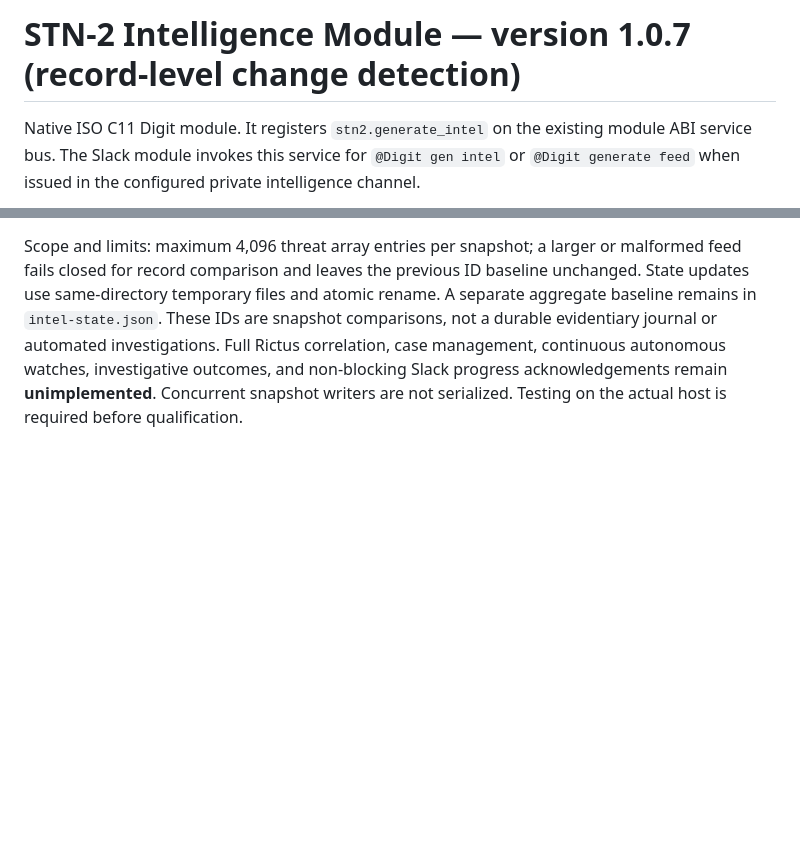
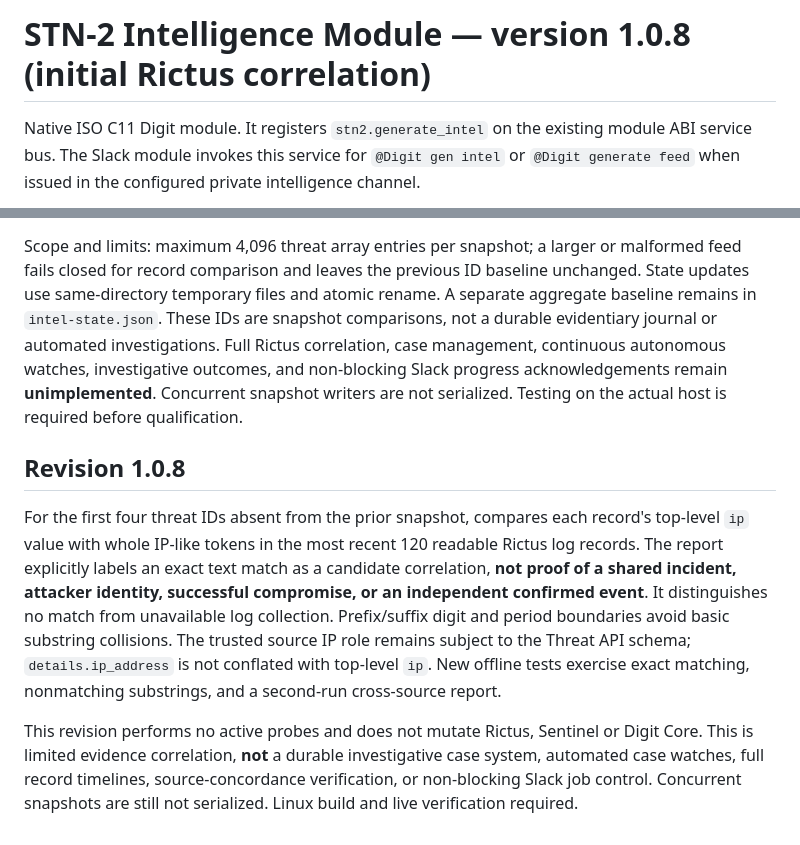
Before and after one commit to stnlabz/digit, a Markdown page: modules/stn2/README.md, 2 parts joined by grey strips. Drawn GitHub-style; blank space fills up the shorter version.

Commit message:
docs(stn2 1.0.8): describe bounded Rictus correlation and evidence limitations

```diff
--- a/modules/stn2/README.md
+++ b/modules/stn2/README.md
@@ -1,4 +1,4 @@
-# STN-2 Intelligence Module — version 1.0.7 (record-level change detection)
+# STN-2 Intelligence Module — version 1.0.8 (initial Rictus correlation)
 
 Native ISO C11 Digit module. It registers `stn2.generate_intel` on the existing
 module ABI service bus. The Slack module invokes this service for
@@ -75,3 +75,9 @@ The Digit runtime user must have write access to `/opt/digit/auth/stn2/`. This i
 On successful `/threats` retrieval, capture the response within the existing 8 MiB limit, validate the `threats` array, and compare stable `id` fields against a prior private snapshot at `/opt/digit/auth/stn2/threat-ids.json` (0600). The first collection establishes a baseline; subsequent reports show how many IDs are absent from the prior snapshot and list up to four new record IDs with reported type and timestamp. Duplicate IDs within a single collection are not double-counted. `/events` is *not* treated as an independent corroborating record set.
 
 Scope and limits: maximum 4,096 threat array entries per snapshot; a larger or malformed feed fails closed for record comparison and leaves the previous ID baseline unchanged. State updates use same-directory temporary files and atomic rename. A separate aggregate baseline remains in `intel-state.json`. These IDs are snapshot comparisons, not a durable evidentiary journal or automated investigations. Full Rictus correlation, case management, continuous autonomous watches, investigative outcomes, and non-blocking Slack progress acknowledgements remain **unimplemented**. Concurrent snapshot writers are not serialized. Testing on the actual host is required before qualification.
+
+## Revision 1.0.8
+
+For the first four threat IDs absent from the prior snapshot, compares each record's top-level `ip` value with whole IP-like tokens in the most recent 120 readable Rictus log records. The report explicitly labels an exact text match as a candidate correlation, **not proof of a shared incident, attacker identity, successful compromise, or an independent confirmed event**. It distinguishes no match from unavailable log collection. Prefix/suffix digit and period boundaries avoid basic substring collisions. The trusted source IP role remains subject to the Threat API schema; `details.ip_address` is not conflated with top-level `ip`. New offline tests exercise exact matching, nonmatching substrings, and a second-run cross-source report.
+
+This revision performs no active probes and does not mutate Rictus, Sentinel or Digit Core. This is limited evidence correlation, **not** a durable investigative case system, automated case watches, full record timelines, source-concordance verification, or non-blocking Slack job control. Concurrent snapshots are still not serialized. Linux build and live verification required.
```
